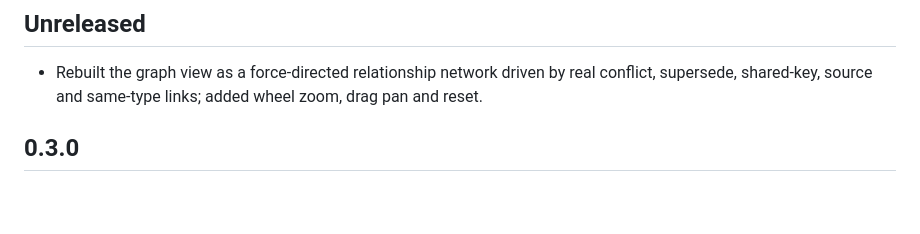
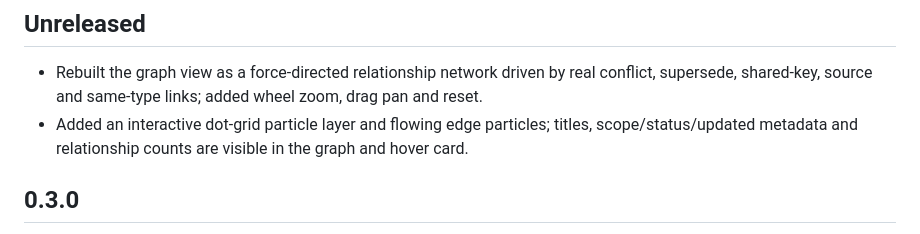
Before and after one commit to howtomakeaname/dsh-memory-service, a Markdown page: CHANGELOG.md, the part around the change. GitHub-like rendering; blank space fills up the shorter version.

Commit message:
feat: add interactive particles to the memory graph

```diff
--- a/CHANGELOG.md
+++ b/CHANGELOG.md
@@ -3,6 +3,7 @@
 ## Unreleased
 
 - Rebuilt the graph view as a force-directed relationship network driven by real conflict, supersede, shared-key, source and same-type links; added wheel zoom, drag pan and reset.
+- Added an interactive dot-grid particle layer and flowing edge particles; titles, scope/status/updated metadata and relationship counts are visible in the graph and hover card.
 
 ## 0.3.0
 
```
Also changed, not shown: docs/screenshots/memory-nebula-final.png, 1 other file.
